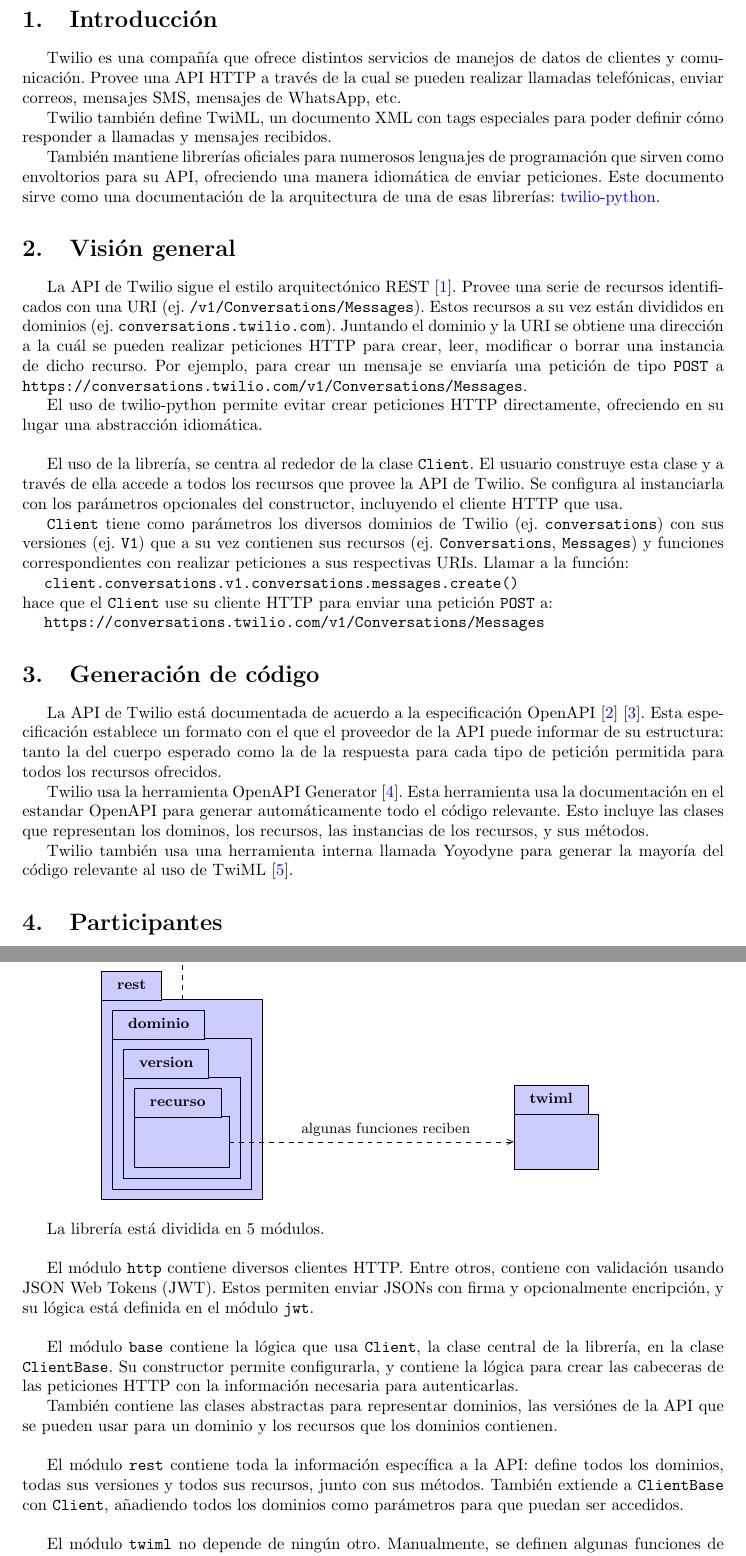
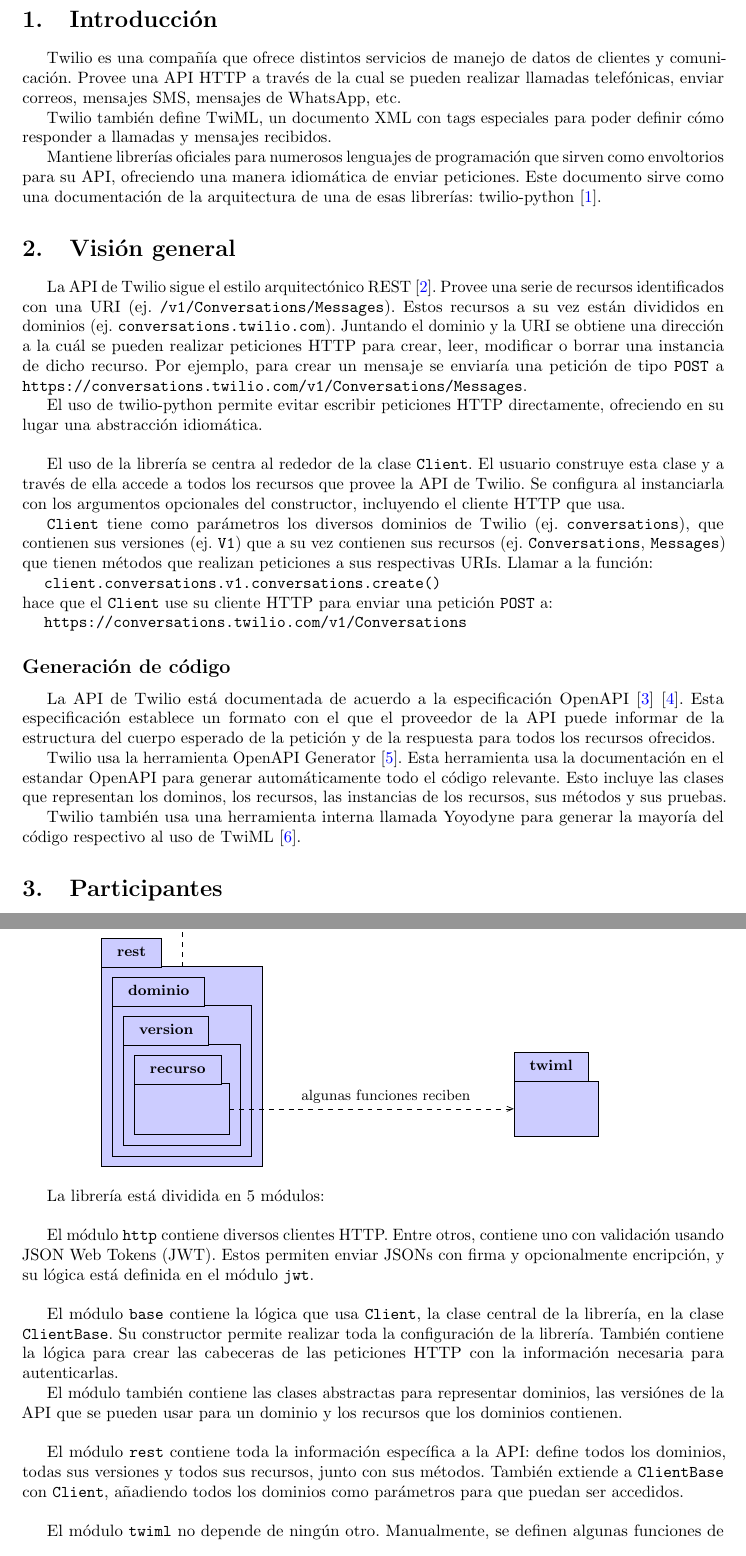
Before and after one commit to PepeCoral/twilio-latex, a LaTeX document (twilio.tex): two parts of pages 3 and 6 of 13, joined at a grey line, cut so that both start at the same text. Compiled offline with pdfLaTeX.

Commit message:
Correcciones

```diff
--- a/twilio.tex
+++ b/twilio.tex
@@ -23,6 +23,7 @@
 \usepackage{listings}
 \usepackage{float}
 \usepackage{xcolor}
+\usepackage{microtype}
 \usetikzlibrary{babel}
 \usetikzlibrary{positioning}
 
@@ -106,9 +107,9 @@
 \font\nullfont=cmr10
 
 \title{%
-  Twilio Python \\
-  \large A Python module for communicating with \\
-  the Twilio API and generating TwiML TODO!}
+  \Huge Análisis de twilio-python\\
+  \LARGE la librería envoltorio de la API de Twilio
+  }
 
 
 
@@ -140,7 +142,7 @@
 \section{Introducción}
 
 Twilio es una compañía que ofrece distintos servicios
-de manejos de datos de clientes y comunicación.
+de manejo de datos de clientes y comunicación.
 Provee una API HTTP a través de la cual se pueden realizar llamadas telefónicas,
 enviar correos, mensajes SMS, mensajes de WhatsApp, etc.
 
@@ -148,12 +150,11 @@
 un documento XML con tags especiales
 para poder definir cómo responder a llamadas y mensajes recibidos.
 
-También mantiene librerías oficiales para numerosos lenguajes de programación
+Mantiene librerías oficiales para numerosos lenguajes de programación
 que sirven como envoltorios para su API,
 ofreciendo una manera idiomática de enviar peticiones.
 Este documento sirve como una documentación de la arquitectura
-de una de esas librerías:
-\href{https://github.com/twilio/twilio-python}{twilio-python}.
+de una de esas librerías: twilio-python \cite{twilio-python}.
 
 
 \section{Visión general}
@@ -170,31 +171,31 @@
 de tipo \verb|POST|
 a \verb|https://conversations.twilio.com/v1/Conversations/Messages|.
 
-El uso de twilio-python permite evitar crear peticiones HTTP directamente,
+El uso de twilio-python permite evitar escribir peticiones HTTP directamente,
 ofreciendo en su lugar una abstracción idiomática.
 
 \hfill
 
-El uso de la librería, se centra al rededor de la clase \verb|Client|.
+El uso de la librería se centra al rededor de la clase \verb|Client|.
 El usuario construye esta clase
 y a través de ella accede a todos los recursos que provee la API de Twilio.
-Se configura al instanciarla con los parámetros opcionales del constructor,
+Se configura al instanciarla con los argumentos opcionales del constructor,
 incluyendo el cliente HTTP que usa.
 
 \verb|Client| tiene como parámetros los diversos dominios de Twilio
-(ej. \verb|conversations|)
-con sus versiones (ej. \verb|V1|)
+(ej. \verb|conversations|),
+que contienen sus versiones (ej. \verb|V1|)
 que a su vez contienen sus recursos
 (ej. \verb|Conversations|, \verb|Messages|)
-y funciones correspondientes con realizar peticiones
-a sus respectivas URIs.
+que tienen métodos que realizan peticiones a sus respectivas URIs.
 Llamar a la función:
-\\ \hspace*{1em} \verb|client.conversations.v1.conversations.messages.create()|
+\\ \hspace*{1em} \verb|client.conversations.v1.conversations.create()|
 \\hace que el \verb|Client|
 use su cliente HTTP para enviar una petición \verb|POST| a:
-\\ \hspace*{1em} \verb|https://conversations.twilio.com/v1/Conversations/Messages|
+\\ \hspace*{1em} \verb|https://conversations.twilio.com/v1/Conversations|
 
-\section{Generación de código}
+
+\subsection*{Generación de código}
 
 La API de Twilio está documentada
 de acuerdo a la especificación OpenAPI
@@ -202,10 +203,9 @@
 \cite{twilio-openapi-repo}.
 Esta especificación establece un formato
 con el que el proveedor de la API
-puede informar de su estructura:
-tanto la del cuerpo esperado
-como la de la respuesta
-para cada tipo de petición permitida
+puede informar de la estructura
+del cuerpo esperado de la petición
+y de la respuesta
 para todos los recursos ofrecidos.
 
 Twilio usa la herramienta OpenAPI Generator
@@ -213,11 +213,11 @@
 Esta herramienta usa la documentación en el estandar OpenAPI
 para generar automáticamente todo el código relevante.
 Esto incluye las clases que representan los dominos,
-los recursos, las instancias de los recursos,
-y sus métodos.
+los recursos, las instancias de los recursos, sus métodos
+y sus pruebas.
 
 Twilio también usa una herramienta interna llamada Yoyodyne
-para generar la mayoría del código relevante al uso de TwiML
+para generar la mayoría del código respectivo al uso de TwiML
 \cite{twilio-generated-yoyodyne}.
 
 
@@ -344,12 +348,13 @@
 
 \includegraphics{vista_desarrollo.pdf}
 
-La librería está dividida en 5 módulos.
+La librería está dividida en 5 módulos:
 
 \hfill
 
 El módulo \verb|http| contiene diversos clientes HTTP.
-Entre otros, contiene con validación usando JSON Web Tokens (JWT).
+Entre otros,
+contiene uno con validación usando JSON Web Tokens (JWT).
 Estos permiten enviar JSONs con firma y opcionalmente encripción,
 y su lógica está definida en el módulo \verb|jwt|.
 
@@ -359,12 +364,13 @@
 la lógica que usa \verb|Client|,
 la clase central de la librería,
 en la clase \verb|ClientBase|.
-Su constructor permite configurarla,
-y contiene la lógica para
+Su constructor permite realizar
+toda la configuración de la librería.
+También contiene la lógica para
 crear las cabeceras de las peticiones HTTP
 con la información necesaria para autenticarlas.
 
-También contiene las clases abstractas
+El módulo también contiene las clases abstractas
 para representar dominios,
 las versiónes de la API que se pueden usar para un dominio
 y los recursos que los dominios contienen.
```
Also changed, not shown: referencias.bib (+10 -0 lines), twilio.tex (79 more changed lines).
